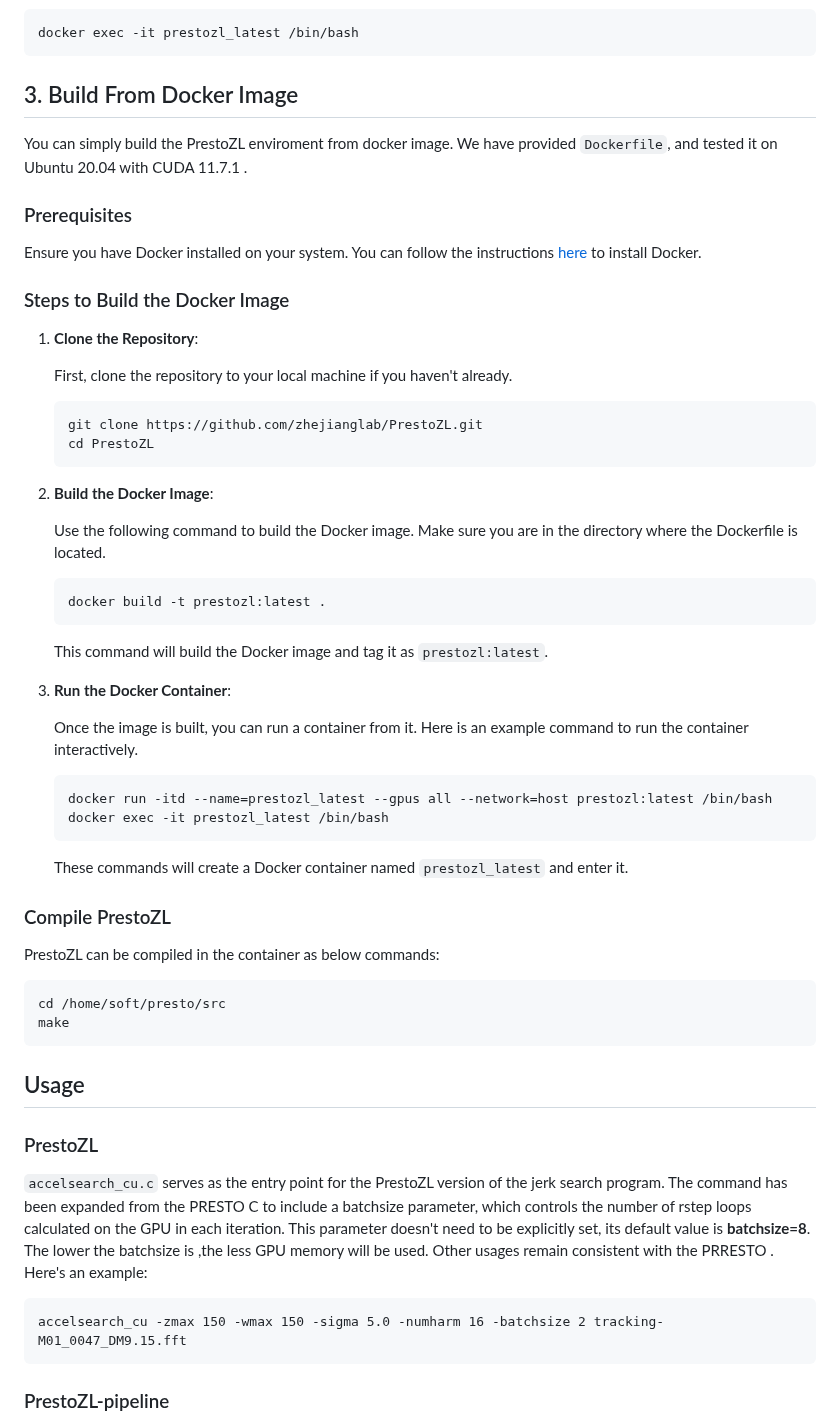
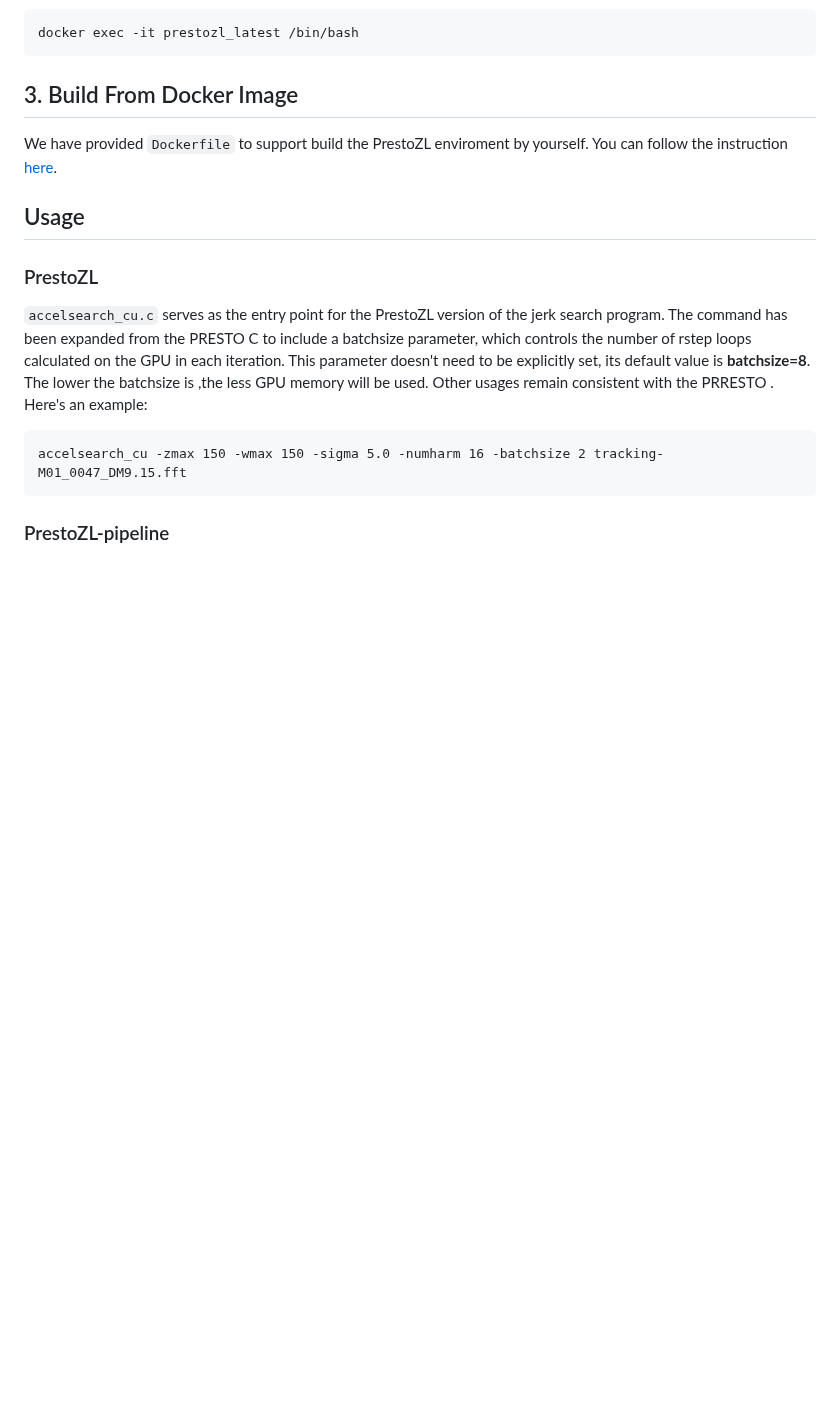
Before and after one commit to zhejianglab/PrestoZL, a Markdown page: README.md, the part around the change. GitHub-like rendering; blank space fills up the shorter version.

````diff
--- a/README.md
+++ b/README.md
@@ -64,44 +64,7 @@ docker exec -it prestozl_latest /bin/bash
 ```
 
 ## 3. Build From Docker Image
-You can simply build the PrestoZL enviroment from docker image. We have provided `Dockerfile`, and tested it on Ubuntu 20.04 with CUDA 11.7.1 .
-
-
-### Prerequisites
-
-Ensure you have Docker installed on your system. You can follow the instructions [here](https://github.com/zhejianglab/PrestoZL/blob/main/dockerInstall.MD) to install Docker.
-
-### Steps to Build the Docker Image
-
-1. **Clone the Repository**:
-
-   First, clone the repository to your local machine if you haven't already.
-   ```
-   git clone https://github.com/zhejianglab/PrestoZL.git
-   cd PrestoZL
-   ```
-2. **Build the Docker Image**:
-
-   Use the following command to build the Docker image. Make sure you are in the directory where the Dockerfile is located.
-   ```
-   docker build -t prestozl:latest .
-   ```
-   This command will build the Docker image and tag it as `prestozl:latest`.
-3. **Run the Docker Container**:
-
-   Once the image is built, you can run a container from it. Here is an example command to run the container interactively.
-   ```
-   docker run -itd --name=prestozl_latest --gpus all --network=host prestozl:latest /bin/bash
-   docker exec -it prestozl_latest /bin/bash
-   ```
-   These commands will create a Docker container named `prestozl_latest` and enter it.
-
-### Compile PrestoZL
-PrestoZL can be compiled in the container as below commands:
-```
-cd /home/soft/presto/src
-make
-```
+We have provided `Dockerfile` to support build the PrestoZL enviroment by yourself. You can follow the instruction [here](https://github.com/zhejianglab/PrestoZL/blob/main/Build%20From%20Docker%20Image.MD).
 
 
 ## Usage
````
